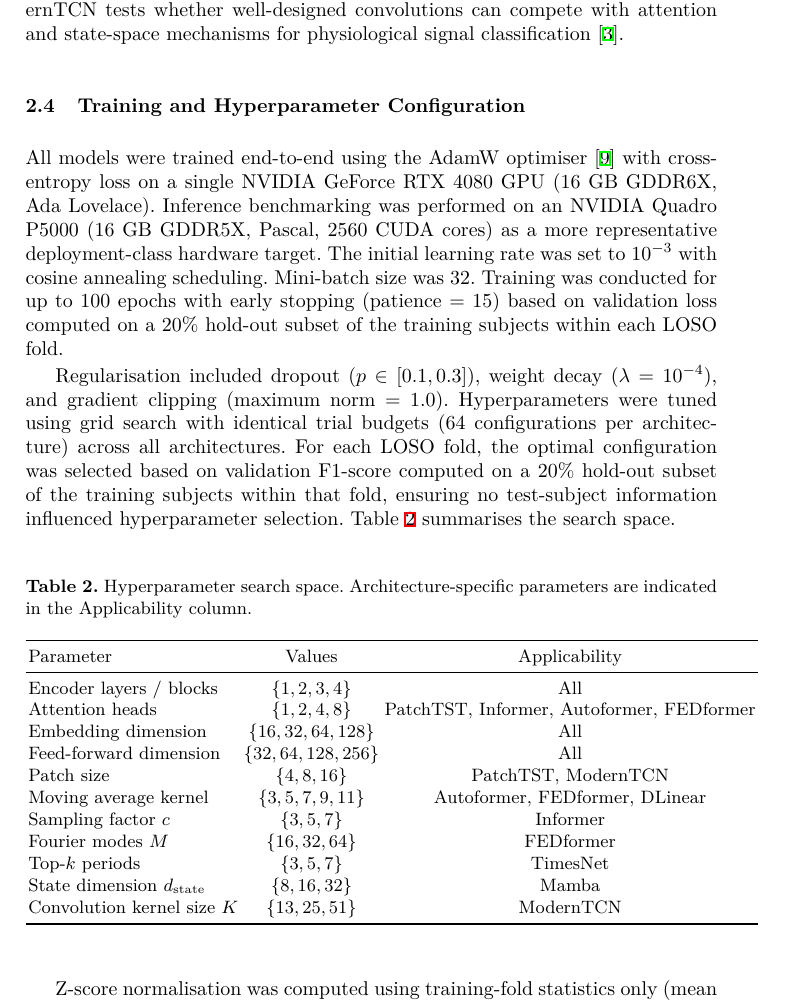
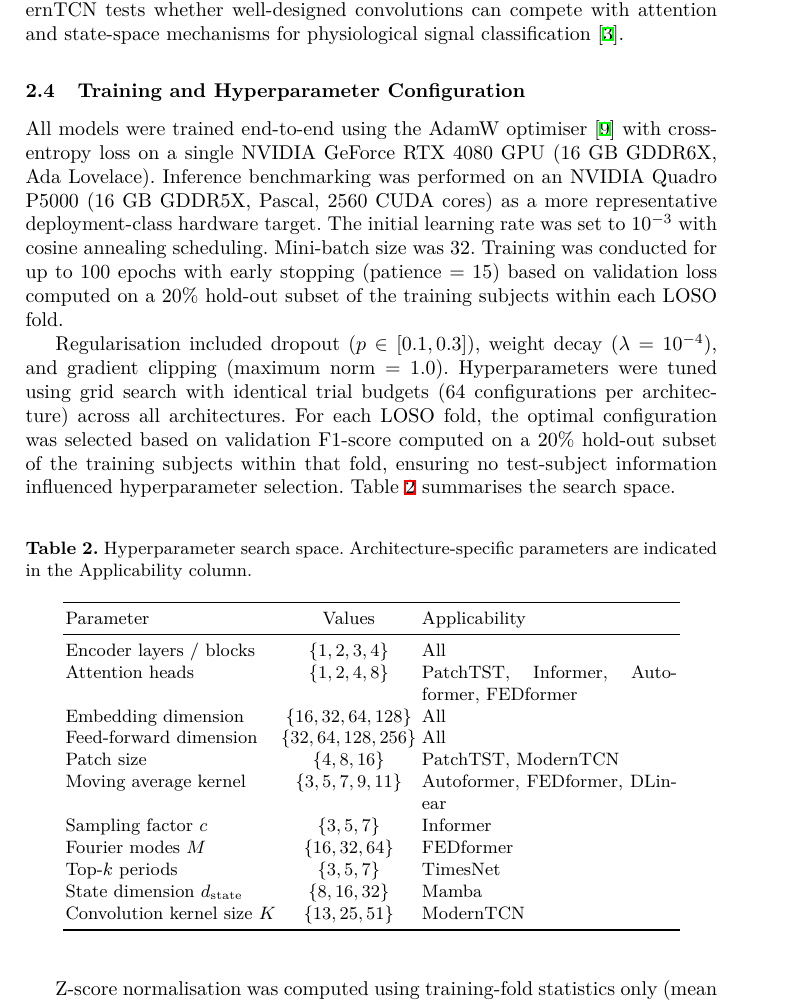
Before and after one commit to marchanero/eda-efficient-transformers-2, a LaTeX thesis (main.tex): part of page 8 of 22, cut so that both start at the same text. Compiled offline with XeLaTeX.

Commit message:
Fix hyperparameter table overflow: p{4.5cm} column wraps long architecture lists

```diff
--- a/main.tex
+++ b/main.tex
@@ -349,7 +349,7 @@ Regularisation included dropout ($p \in [0.1, 0.3]$), weight decay ($\lambda = 1
 \centering
 \caption{Hyperparameter search space. Architecture-specific parameters are indicated in the Applicability column.}
 \label{tab:hyperparams}
-\begin{tabular}{lcc}
+\begin{tabular}{lcp{4.5cm}}
 \toprule
 Parameter & Values & Applicability \\
 \midrule
```
